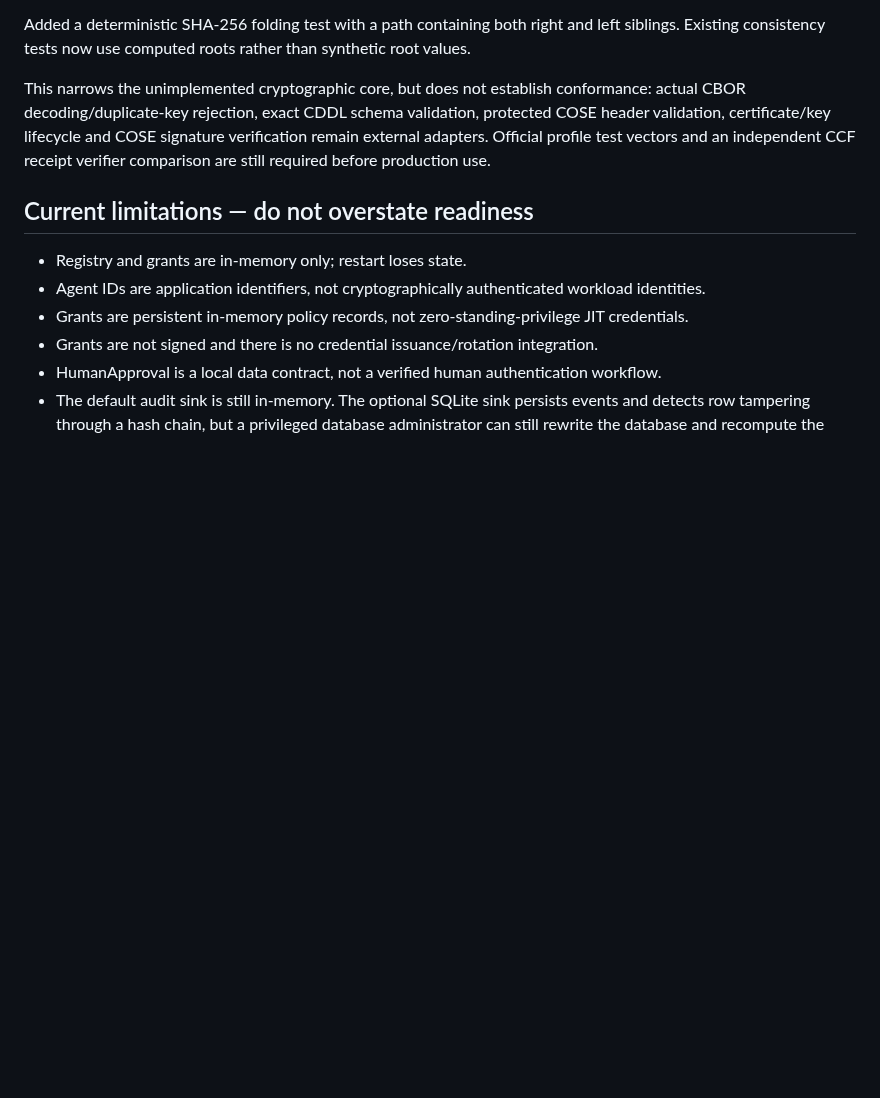
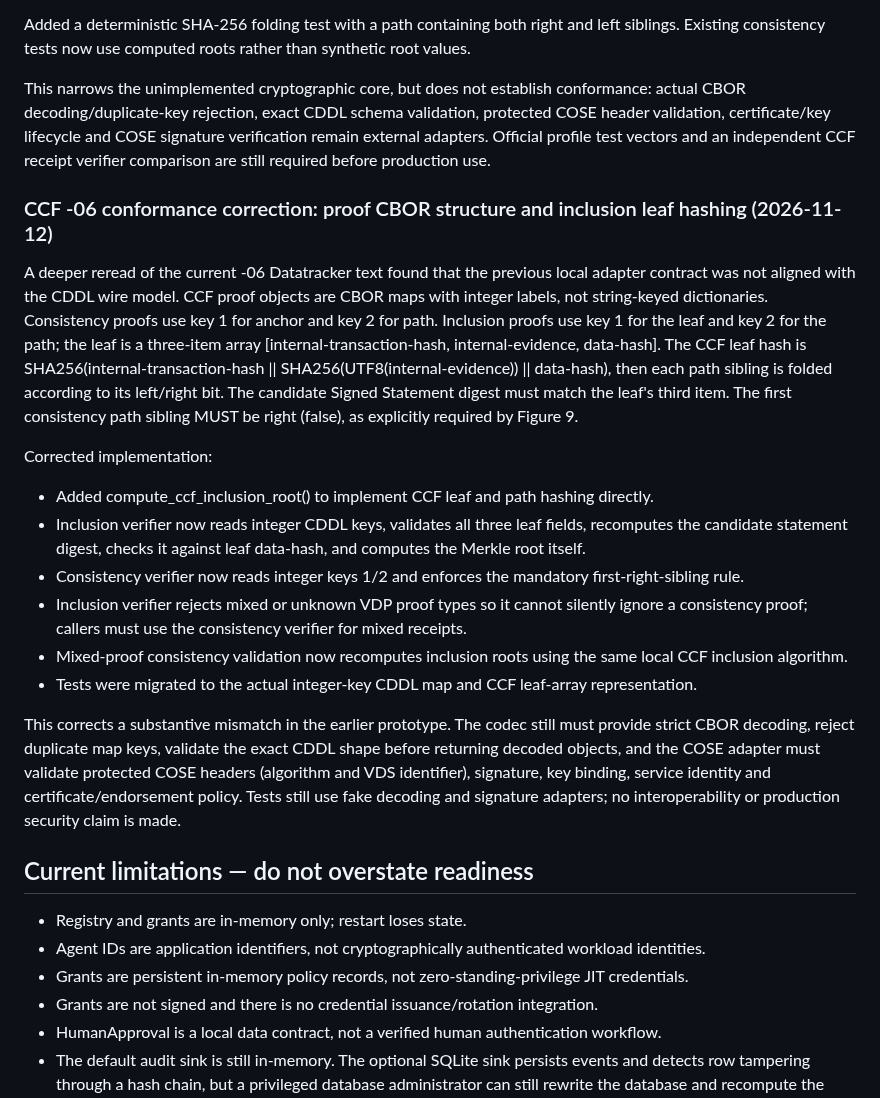
Before and after one commit to thuyainminnyo-hub/kmh-oia, a Markdown page: docs/agent-trust-governance-pilot.md, the part around the change. GitHub-like rendering; blank space fills up the shorter version.

Commit message:
docs: record CCF proof CDDL and inclusion hashing conformance correction

```diff
--- a/docs/agent-trust-governance-pilot.md
+++ b/docs/agent-trust-governance-pilot.md
@@ -99,6 +99,20 @@ Refined src/receipt_verification.py:
 Added a deterministic SHA-256 folding test with a path containing both right and left siblings. Existing consistency tests now use computed roots rather than synthetic root values.
 
 This narrows the unimplemented cryptographic core, but does not establish conformance: actual CBOR decoding/duplicate-key rejection, exact CDDL schema validation, protected COSE header validation, certificate/key lifecycle and COSE signature verification remain external adapters. Official profile test vectors and an independent CCF receipt verifier comparison are still required before production use.
+
+### CCF -06 conformance correction: proof CBOR structure and inclusion leaf hashing (2026-11-12)
+
+A deeper reread of the current -06 Datatracker text found that the previous local adapter contract was not aligned with the CDDL wire model. CCF proof objects are CBOR maps with integer labels, not string-keyed dictionaries. Consistency proofs use key 1 for anchor and key 2 for path. Inclusion proofs use key 1 for the leaf and key 2 for the path; the leaf is a three-item array [internal-transaction-hash, internal-evidence, data-hash]. The CCF leaf hash is SHA256(internal-transaction-hash || SHA256(UTF8(internal-evidence)) || data-hash), then each path sibling is folded according to its left/right bit. The candidate Signed Statement digest must match the leaf's third item. The first consistency path sibling MUST be right (false), as explicitly required by Figure 9.
+
+Corrected implementation:
+- Added compute_ccf_inclusion_root() to implement CCF leaf and path hashing directly.
+- Inclusion verifier now reads integer CDDL keys, validates all three leaf fields, recomputes the candidate statement digest, checks it against leaf data-hash, and computes the Merkle root itself.
+- Consistency verifier now reads integer keys 1/2 and enforces the mandatory first-right-sibling rule.
+- Inclusion verifier rejects mixed or unknown VDP proof types so it cannot silently ignore a consistency proof; callers must use the consistency verifier for mixed receipts.
+- Mixed-proof consistency validation now recomputes inclusion roots using the same local CCF inclusion algorithm.
+- Tests were migrated to the actual integer-key CDDL map and CCF leaf-array representation.
+
+This corrects a substantive mismatch in the earlier prototype. The codec still must provide strict CBOR decoding, reject duplicate map keys, validate the exact CDDL shape before returning decoded objects, and the COSE adapter must validate protected COSE headers (algorithm and VDS identifier), signature, key binding, service identity and certificate/endorsement policy. Tests still use fake decoding and signature adapters; no interoperability or production security claim is made.
 
 ## Current limitations — do not overstate readiness
 - Registry and grants are in-memory only; restart loses state.
```
